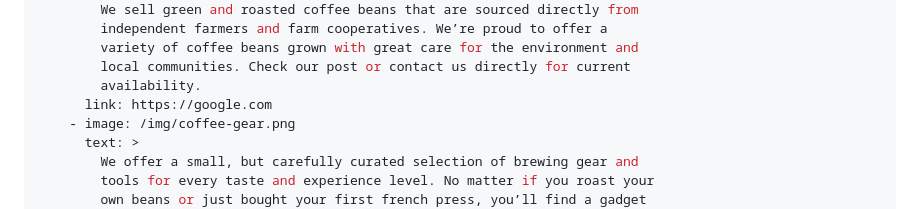
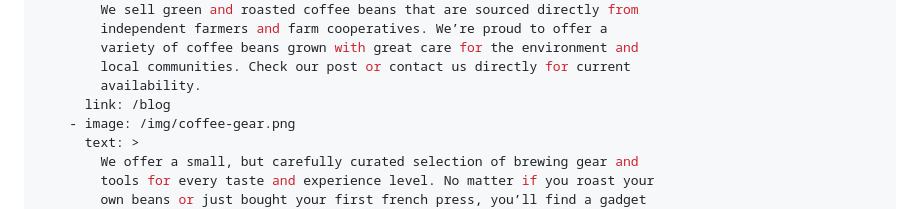
Before and after one commit to yuyu0616/stellacolors, a Markdown page: src/pages/index.md, the part around the change. Rendered like a GitHub page.

Commit message:
Update Pages “index”

```diff
--- a/src/pages/index.md
+++ b/src/pages/index.md
@@ -21,7 +21,7 @@ intro:
         variety of coffee beans grown with great care for the environment and
         local communities. Check our post or contact us directly for current
         availability.
-      link: https://google.com
+      link: /blog
     - image: /img/coffee-gear.png
       text: >
         We offer a small, but carefully curated selection of brewing gear and
```
